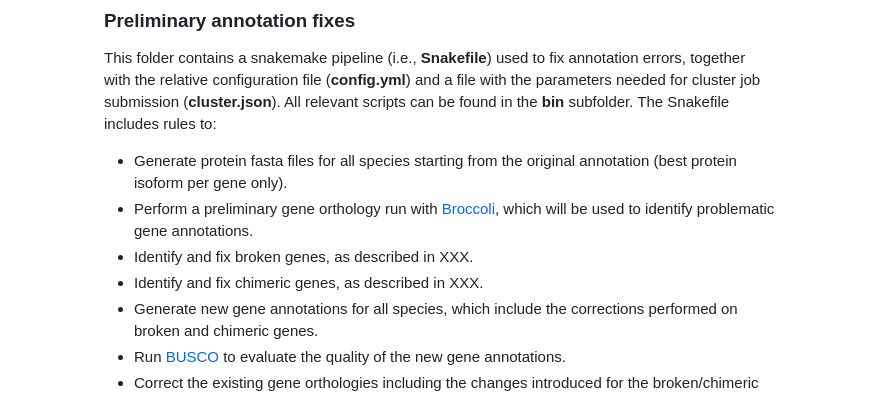
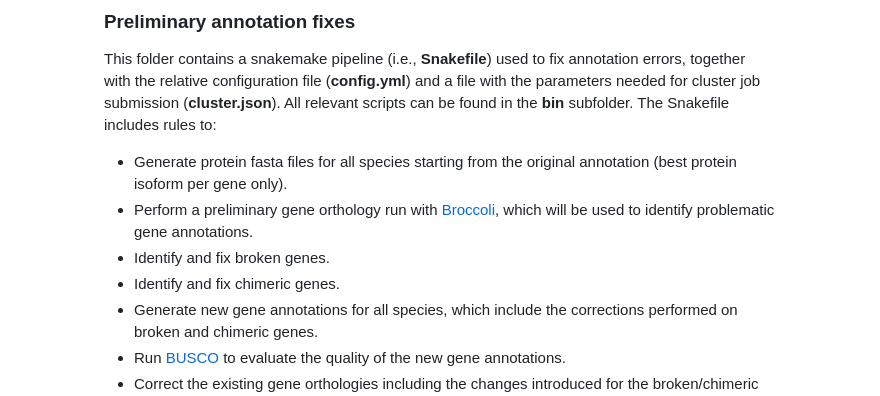
Before and after one commit to fedemantica/bilaterian_GE, a Markdown page: README.md, the part around the change. Drawn GitHub-style.

Commit message:
Adjust README

```diff
--- a/README.md
+++ b/README.md
@@ -69,8 +69,8 @@ This folder contains a snakemake pipeline (i.e., **Snakefile**) used to fix anno
 
 * Generate protein fasta files for all species starting from the original annotation (best protein isoform per gene only).
 * Perform a preliminary gene orthology run with [Broccoli](https://academic.oup.com/mbe/article/37/11/3389/5865275), which will be used to identify problematic gene annotations.
-* Identify and fix broken genes, as described in XXX.
-* Identify and fix chimeric genes, as described in XXX.
+* Identify and fix broken genes.
+* Identify and fix chimeric genes.
 * Generate new gene annotations for all species, which include the corrections performed on broken and chimeric genes.
 * Run [BUSCO](https://busco.ezlab.org/) to evaluate the quality of the new gene annotations.
 * Correct the existing gene orthologies including the changes introduced for the broken/chimeric genes.
```
